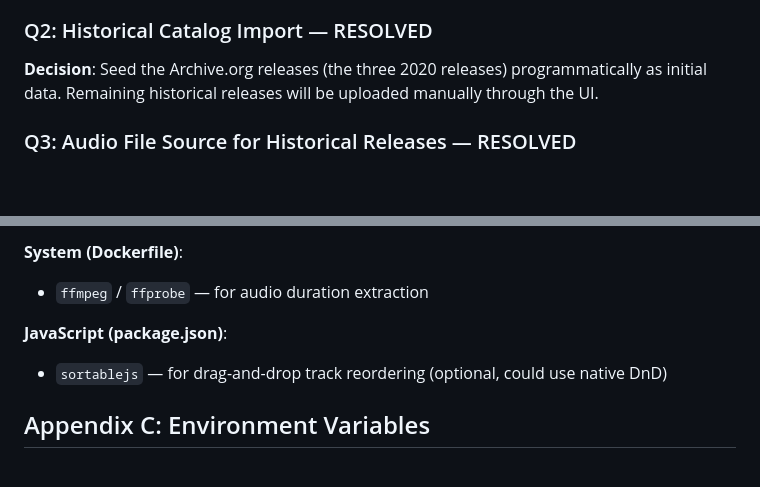
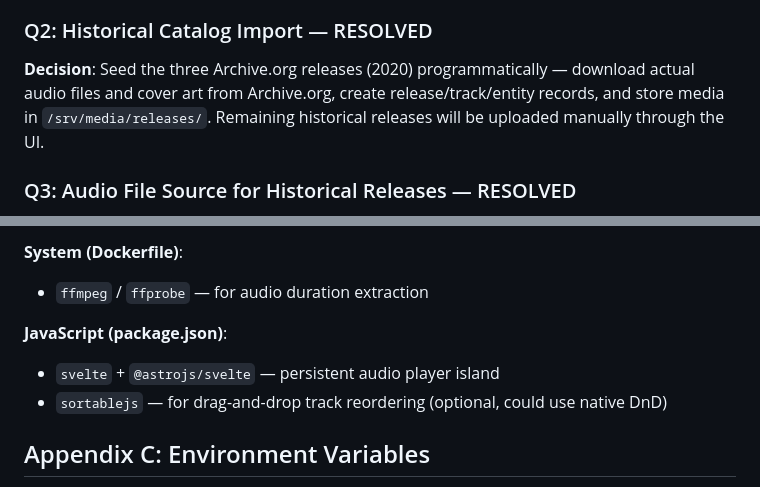
Before and after one commit to A-U-Supply/a-u.supply, a Markdown page: DESIGN.md, 2 parts joined by grey strips. Drawn GitHub-style; blank space fills up the shorter version.

```diff
--- a/DESIGN.md
+++ b/DESIGN.md
@@ -866,7 +882,7 @@ The player should also be available in the admin layout, so admins can preview t
 
 ### Q2: Historical Catalog Import — RESOLVED
 
-**Decision**: Seed the Archive.org releases (the three 2020 releases) programmatically as initial data. Remaining historical releases will be uploaded manually through the UI.
+**Decision**: Seed the three Archive.org releases (2020) programmatically — download actual audio files and cover art from Archive.org, create release/track/entity records, and store media in `/srv/media/releases/`. Remaining historical releases will be uploaded manually through the UI.
 
 ### Q3: Audio File Source for Historical Releases — RESOLVED
 
@@ -931,6 +944,7 @@ Settings         → /admin/settings         (existing)
 - `ffmpeg` / `ffprobe` — for audio duration extraction
 
 **JavaScript (package.json)**:
+- `svelte` + `@astrojs/svelte` — persistent audio player island
 - `sortablejs` — for drag-and-drop track reordering (optional, could use native DnD)
 
 ## Appendix C: Environment Variables
```
Also changed, not shown: other parts of DESIGN.md (+35 -22 lines).
